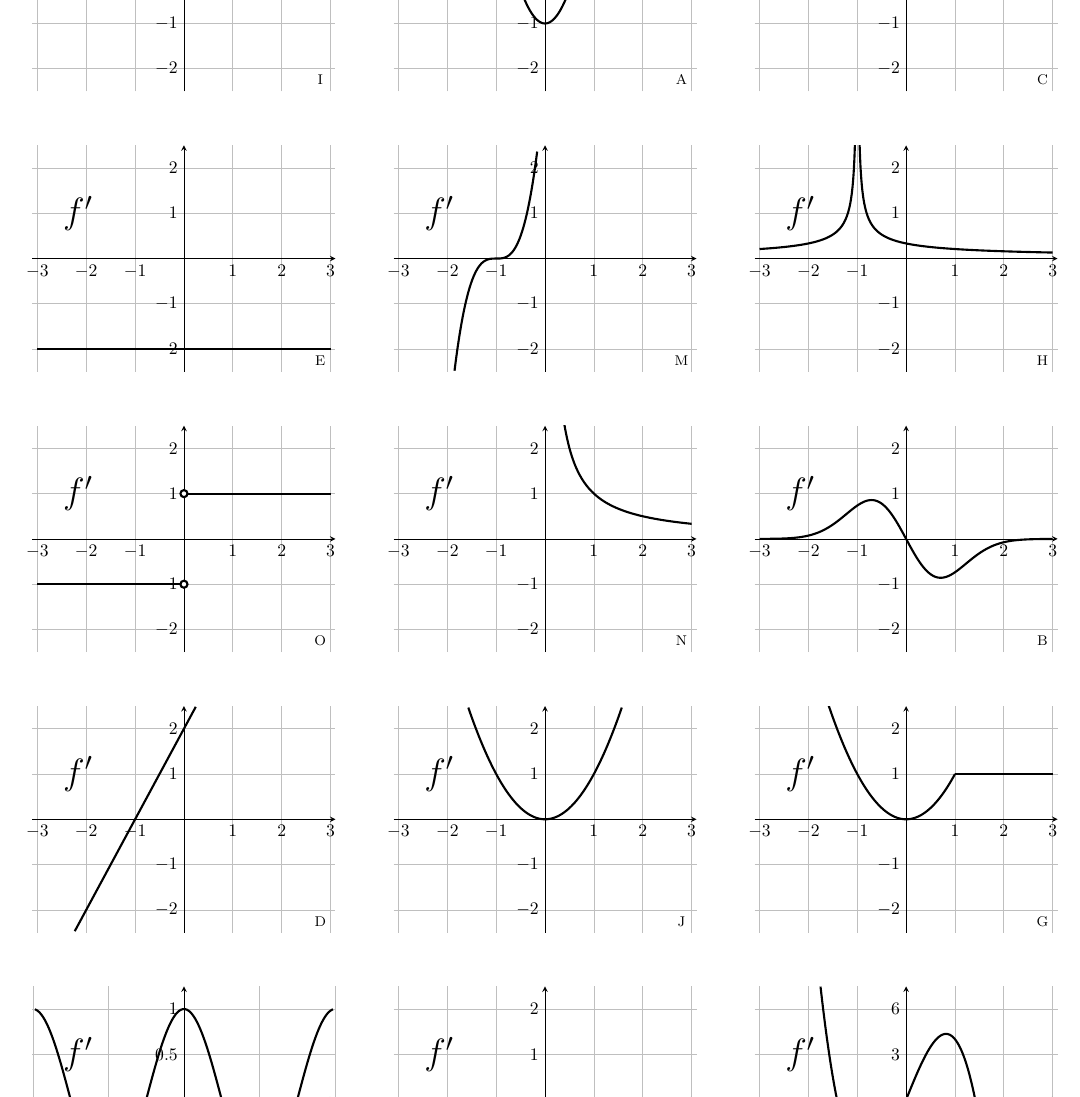
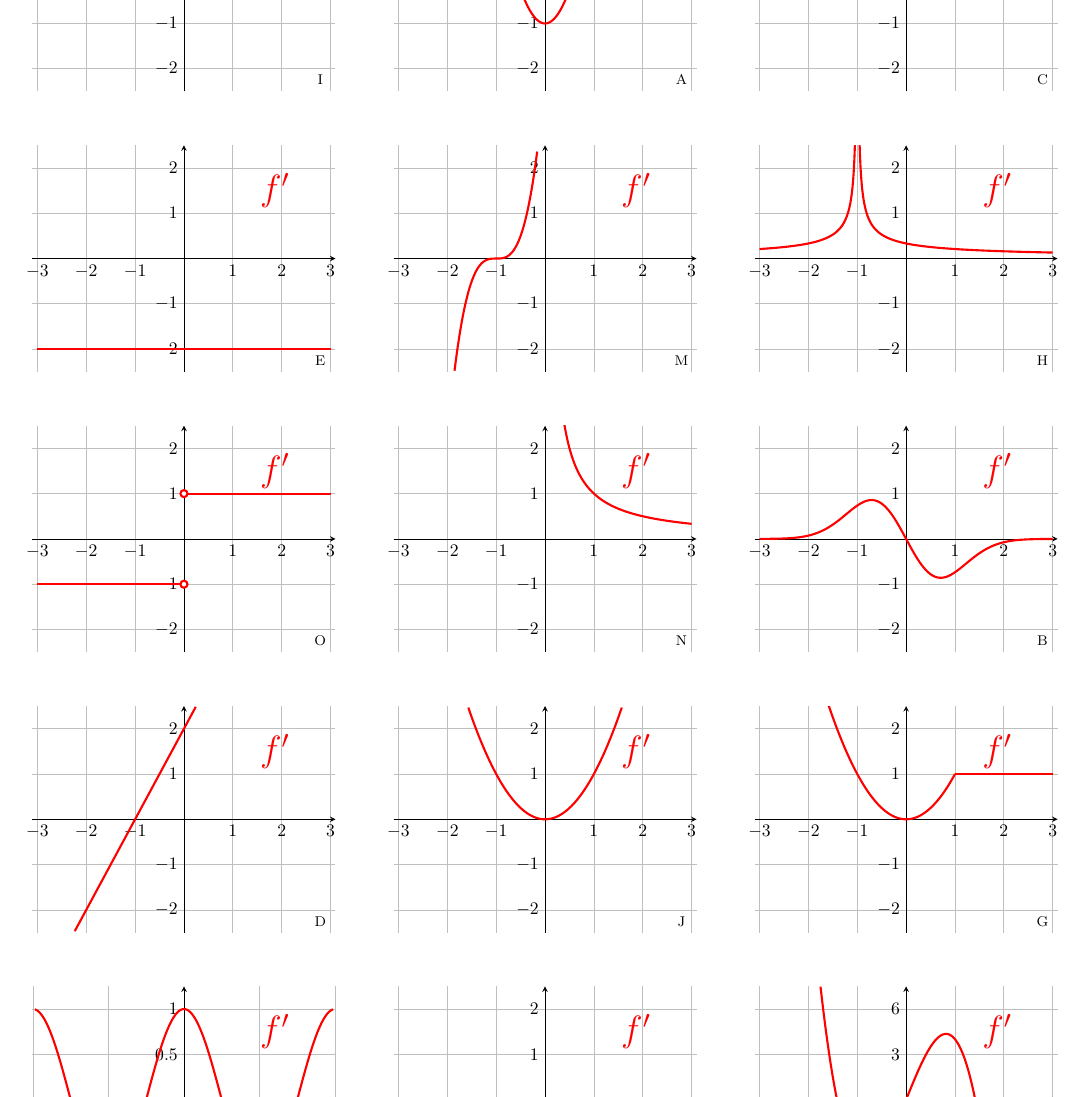
Before and after one commit to gatewaycat/byzorn, a LaTeX document (calc41-matching.tex): part of page 2 of 3, cut so that both start at the same text. Compiled offline with pdfLaTeX.

Commit message:
Colorize f'

```diff
--- a/calc41-matching.tex
+++ b/calc41-matching.tex
@@ -13,7 +13,7 @@
 \pagestyle{empty}
 
 \newcounter{card}
-\newcommand\content[5]{
+\newcommand\content[4]{
 \begin{tikzpicture}[remember picture, overlay]
 \draw (current page.north west)
 ++({(floor(\arabic{card}/5)+0.5)*2.8333in},{(mod(\arabic{card},5)+0.5)*-2.2in})
@@ -80,25 +85,28 @@ node {
 
 % DERIVATIVE CARDS
 \newpage
+\def\fncolor{red}
+\def\titlef{f'}
+\def\titlex{0.8}
 \setcounter{card}0
-\contentb{f'}I2
-\contentb{f'}E{-2}
-\content{f'}O{-1/domain=-3:0, 1/domain=0:3}{(0,1) (0,-1)}{samples=2}
-\contentb{f'}D{2*x+2}
-\contentc{f'}F{cos(deg(x))}
-\contentb{f'}A{3*x^2-1}
-\contentb{f'}M{4*(x+1)^3}
-\content{f'}N{{1/x}/domain=0.1:3}{}{samples=30}
-\contentb{f'}J{x^2}
-\contentb{f'}K{-1*x^(-2)}
-\contentb{f'}C{8*2.7182818^(-4*x+4)/(1+2.7182818^(-4*x+4))^2}
-\content{f'}H{
+\contentb I2
+\contentb E{-2}
+\content O{-1/domain=-3:0, 1/domain=0:3}{(0,1) (0,-1)}{samples=2}
+\contentb D{2*x+2}
+\contentc F{cos(deg(x))}
+\contentb A{3*x^2-1}
+\contentb M{4*(x+1)^3}
+\content N{{1/x}/domain=0.1:3}{}{samples=30}
+\contentb J{x^2}
+\contentb K{-1*x^(-2)}
+\contentb C{8*2.7182818^(-4*x+4)/(1+2.7182818^(-4*x+4))^2}
+\content H{
 	{(1/3)*1/(x+1)^2^(1/3)}/domain=-3:-1.01,
 	{(1/3)*1/(x+1)^2^(1/3)}/domain=-0.99:3
 	}{}{}
-\contentb{f'}B{-2*x*2.7182818^(-x^2)}
-\content{f'}G{x^2/domain=-3:1, 1/domain=1:3}{}{}
-\content{f'}L{-4*x^3+8*x/{}}{}
+\contentb B{-2*x*2.7182818^(-x^2)}
+\content G{x^2/domain=-3:1, 1/domain=1:3}{}{}
+\content L{-4*x^3+8*x/{}}{}
 	{ymin=-7.5, ymax=7.5, restrict y to domain=-7.5:7.5, ytick={-6,-3,...,6}}
 
 % SOLUTIONS
```
Also changed, not shown: calc41-matching.pdf, calc41-matching.tex (63 more changed lines).
